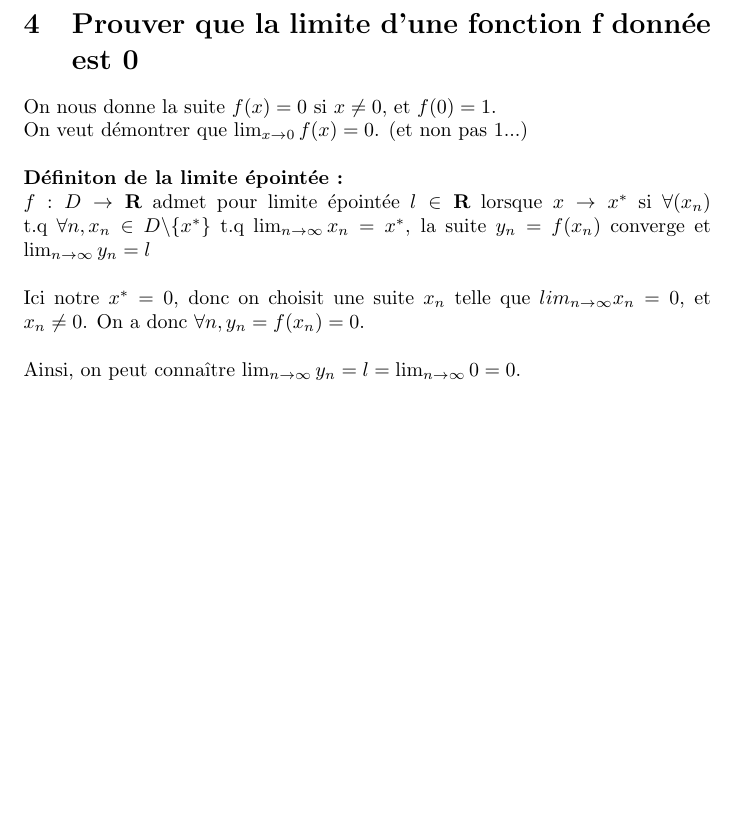
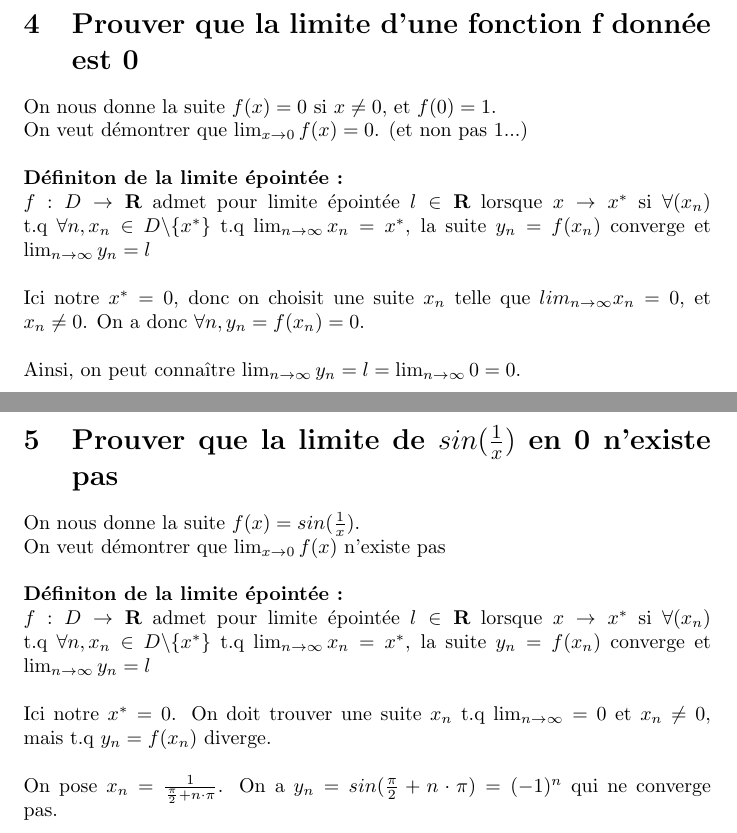
Before and after one commit to ba-informates/analyse-1, a LaTeX document (theorems.tex): part of page 4 of 4 before the commit and two parts of pages 4 and 5 of 5 after it, the two joined at a grey line, cut so that both start at the same text, the shorter picture padded with empty space. Compiled offline with pdfLaTeX.

Commit message:
Updates from Overleaf

```diff
--- a/theorems.tex
+++ b/theorems.tex
@@ -86,5 +86,14 @@ $ f : D \to \mathbf{R} $ admet pour limite épointée $ l \in \mathbf{R} $ lorsq
 Ici notre $ x^* = 0 $, donc on choisit une suite $ x_n $ telle que $ lim_{n\to\infty} x_n = 0$, et $ x_n \neq 0$. On a donc $ \forall n, y_n = f(x_n) = 0 $.\\\\
 Ainsi, on peut connaître $ \lim_{n\to\infty} y_n = l = \lim_{n\to\infty} 0 = 0$.
 
+\newpage
+\section{Prouver que la limite de $ sin(\frac{1}{x}) $ en 0 n'existe pas}
+
+On nous donne la suite $ f(x) = sin(\frac{1}{x}) $.\\
+On veut démontrer que $ \lim_{x\to{0}} f(x) $ n'existe pas\\\\
+\textbf{Définiton de la limite épointée :}\\
+$ f : D \to \mathbf{R} $ admet pour limite épointée $ l \in \mathbf{R} $ lorsque $ x \to x^* $ si $ \forall (x_n) $ t.q $ \forall n, x_n \in D \backslash \{x^*\} $ t.q $ \lim_{n\to\infty} x_n = x^*$, la suite $ y_n = f(x_n) $ converge et $ \lim_{n\to\infty} y_n = l$\\\\
+Ici notre $ x^* = 0 $. On doit trouver une suite $ x_n $ t.q $ \lim_{n\to\infty} = 0 $ et $ x_n \neq 0$, mais t.q $ y_n = f(x_n) $ diverge.\\\\
+On pose $ x_n = \frac{1}{\frac{\pi}{2} + n \cdot \pi}$. On a $ y_n = sin(\frac{\pi}{2} + n \cdot \pi) = (-1)^n $ qui ne converge pas.
 
 \end{document}
```
